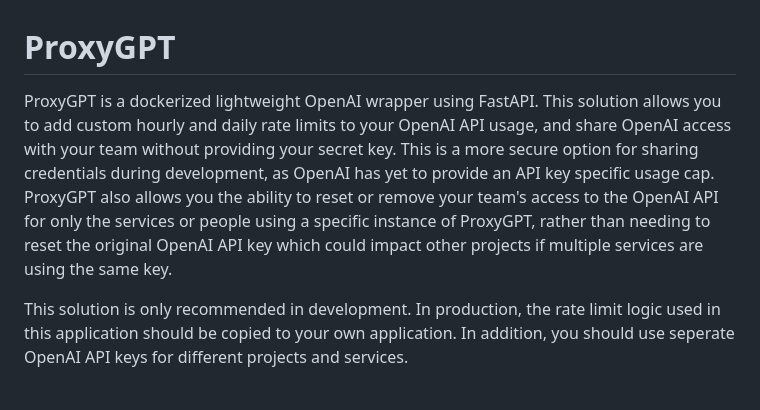
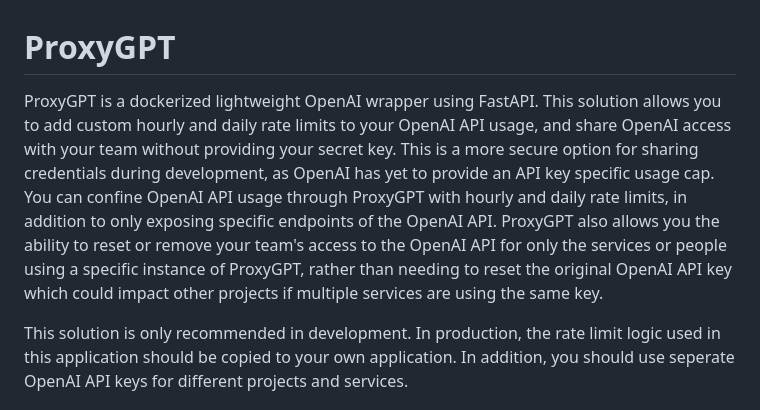
Before and after one commit to Bklieger/ProxyGPT, a Markdown page: README.md, the part around the change. Drawn GitHub-style.

Commit message:
Update README.md
Provide additional use case description

```diff
--- a/README.md
+++ b/README.md
@@ -1,5 +1,5 @@
 # ProxyGPT
- ProxyGPT is a dockerized lightweight OpenAI wrapper using FastAPI. This solution allows you to add custom hourly and daily rate limits to your OpenAI API usage, and share OpenAI access with your team without providing your secret key. This is a more secure option for sharing credentials during development, as OpenAI has yet to provide an API key specific usage cap. ProxyGPT also allows you the ability to reset or remove your team's access to the OpenAI API for only the services or people using a specific instance of ProxyGPT, rather than needing to reset the original OpenAI API key which could impact other projects if multiple services are using the same key.
+ ProxyGPT is a dockerized lightweight OpenAI wrapper using FastAPI. This solution allows you to add custom hourly and daily rate limits to your OpenAI API usage, and share OpenAI access with your team without providing your secret key. This is a more secure option for sharing credentials during development, as OpenAI has yet to provide an API key specific usage cap. You can confine OpenAI API usage through ProxyGPT with hourly and daily rate limits, in addition to only exposing specific endpoints of the OpenAI API. ProxyGPT also allows you the ability to reset or remove your team's access to the OpenAI API for only the services or people using a specific instance of ProxyGPT, rather than needing to reset the original OpenAI API key which could impact other projects if multiple services are using the same key.
 
 This solution is only recommended in development. In production, the rate limit logic used in this application should be copied to your own application. In addition, you should use seperate OpenAI API keys for different projects and services.
 
```
